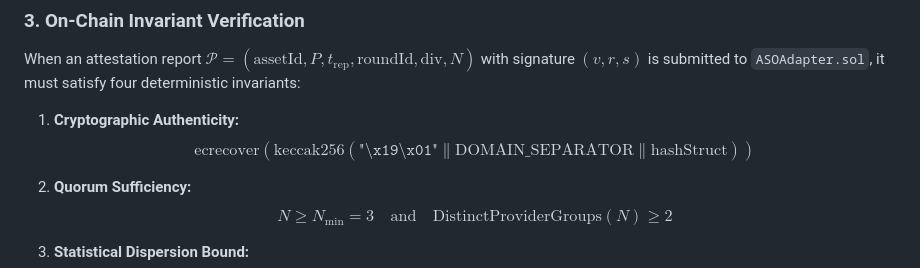
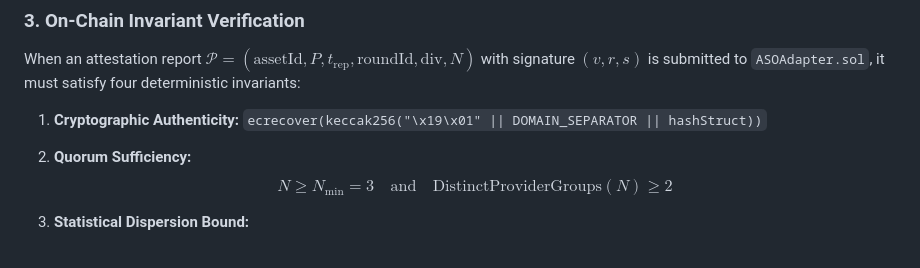
Before and after one commit to SanidhyaLabh/aos, a Markdown page: README.md, the part around the change. GitHub-like rendering.

```diff
--- a/README.md
+++ b/README.md
@@ -188,7 +188,7 @@ $$\text{DivergenceBps} = \left( \frac{\max_{i \in \mathcal{S}} P_i - \min_{i \in
 When an attestation report $\mathcal{P} = (\text{assetId}, P, t_{\text{rep}}, \text{roundId}, \text{div}, N)$ with signature $(v, r, s)$ is submitted to `ASOAdapter.sol`, it must satisfy four deterministic invariants:
 
 1. **Cryptographic Authenticity:**
-$$\text{ecrecover}\left(\text{keccak256}\left(\texttt{"\textbackslash x19\textbackslash x01"} \parallel \text{DOMAIN\_SEPARATOR} \parallel \text{hashStruct}\right)\right)$$
+`ecrecover(keccak256("\x19\x01" || DOMAIN_SEPARATOR || hashStruct))`
 
 3. **Quorum Sufficiency:**
    $$N \ge N_{\min} = 3 \quad \text{and} \quad \text{DistinctProviderGroups}(N) \ge 2$$
```
